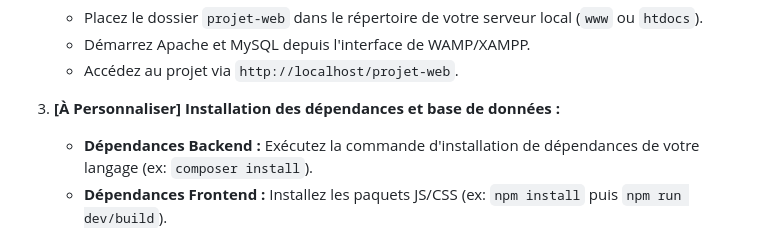
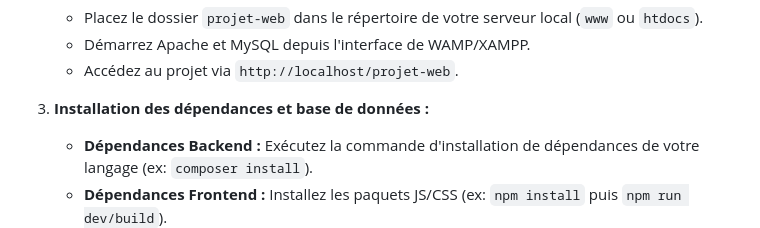
Before and after one commit to alcoholic-lain/projet-web, a Markdown page: README.md, the part around the change. GitHub-like rendering.

Commit message:
Remove customization note from installation section

```diff
--- a/README.md
+++ b/README.md
@@ -39,7 +39,7 @@ Cette section décrit les étapes nécessaires pour installer et configurer le p
     * Démarrez Apache et MySQL depuis l'interface de WAMP/XAMPP.
     * Accédez au projet via `http://localhost/projet-web`.
 
-3.  **[À Personnaliser] Installation des dépendances et base de données :**
+3.  **Installation des dépendances et base de données :**
     * **Dépendances Backend :** Exécutez la commande d'installation de dépendances de votre langage (ex: `composer install`).
     * **Dépendances Frontend :** Installez les paquets JS/CSS (ex: `npm install` puis `npm run dev/build`).
     * **Base de données :** Lancez les migrations (si applicable) et importez les données initiales.
```
